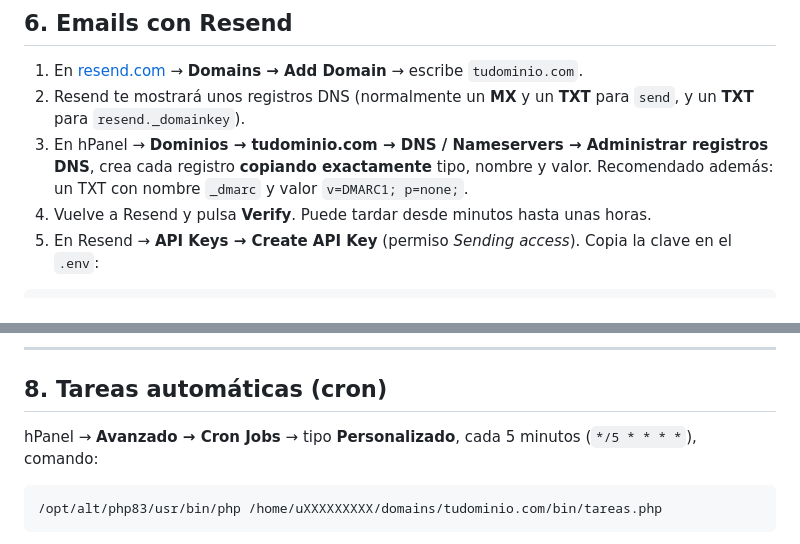
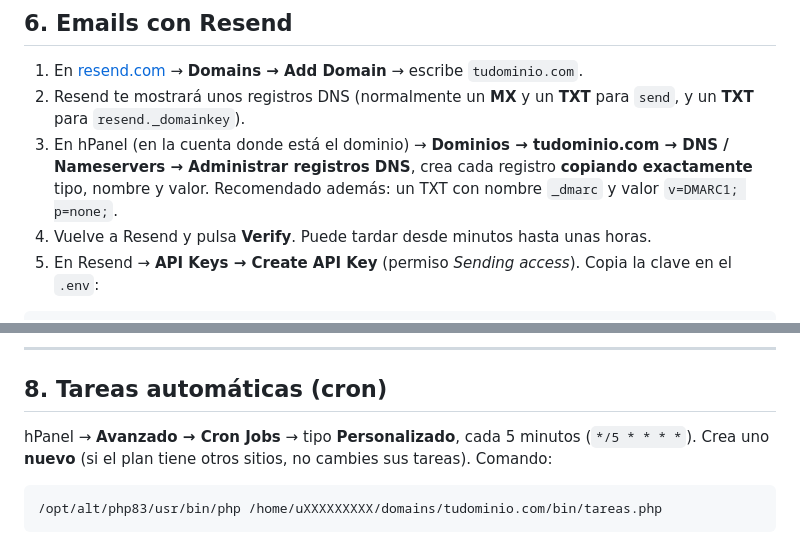
Before and after one commit to SantyCloud/Infoproducto, a Markdown page: DESPLIEGUE.md, 2 parts joined by grey strips. Drawn GitHub-style.

````diff
--- a/DESPLIEGUE.md
+++ b/DESPLIEGUE.md
@@ -115,7 +137,7 @@ El panel (`/admin`) muestra en **Pendientes** lo que todavía falta.
 
 1. En [resend.com](https://resend.com) → **Domains → Add Domain** → escribe `tudominio.com`.
 2. Resend te mostrará unos registros DNS (normalmente un **MX** y un **TXT** para `send`, y un **TXT** para `resend._domainkey`).
-3. En hPanel → **Dominios → tudominio.com → DNS / Nameservers → Administrar registros DNS**, crea cada registro **copiando exactamente** tipo, nombre y valor. Recomendado además: un TXT con nombre `_dmarc` y valor `v=DMARC1; p=none;`.
+3. En hPanel (en la cuenta donde está el dominio) → **Dominios → tudominio.com → DNS / Nameservers → Administrar registros DNS**, crea cada registro **copiando exactamente** tipo, nombre y valor. Recomendado además: un TXT con nombre `_dmarc` y valor `v=DMARC1; p=none;`.
 4. Vuelve a Resend y pulsa **Verify**. Puede tardar desde minutos hasta unas horas.
 5. En Resend → **API Keys → Create API Key** (permiso *Sending access*). Copia la clave en el `.env`:
 
@@ -153,7 +175,8 @@ utm_source=facebook&utm_medium=paid&utm_campaign={{campaign.name}}&utm_content={
 
 ## 8. Tareas automáticas (cron)
 
-hPanel → **Avanzado → Cron Jobs** → tipo **Personalizado**, cada 5 minutos (`*/5 * * * *`), comando:
+hPanel → **Avanzado → Cron Jobs** → tipo **Personalizado**, cada 5 minutos (`*/5 * * * *`). Crea uno **nuevo** (si el plan tiene
+otros sitios, no cambies sus tareas). Comando:
 
 ```
 /opt/alt/php83/usr/bin/php /home/uXXXXXXXXX/domains/tudominio.com/bin/tareas.php
````
Also changed, not shown: other parts of DESPLIEGUE.md (+28 -6 lines), CLAUDE.md (+4 -2 lines), SEGURIDAD.md (+3 -1 lines).
